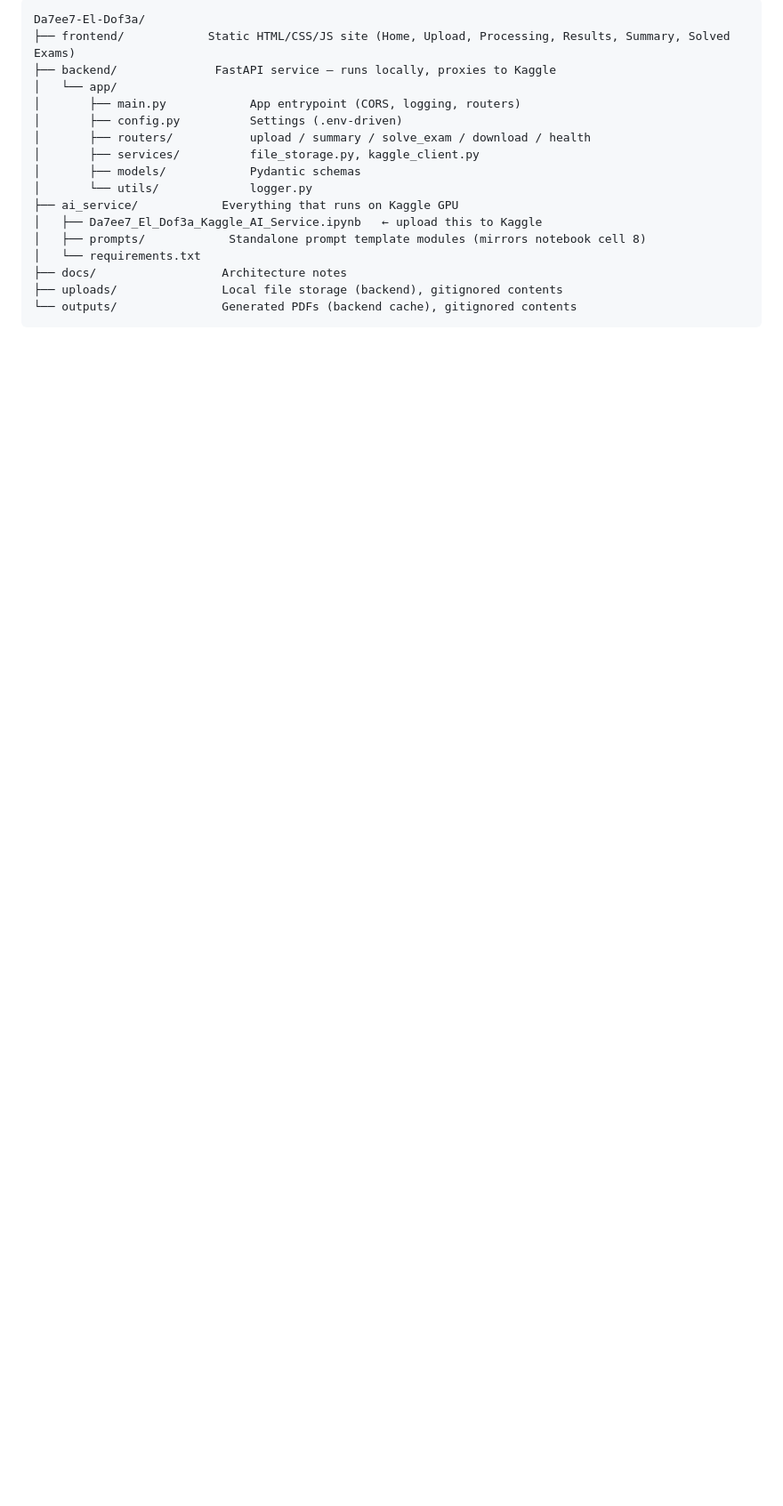
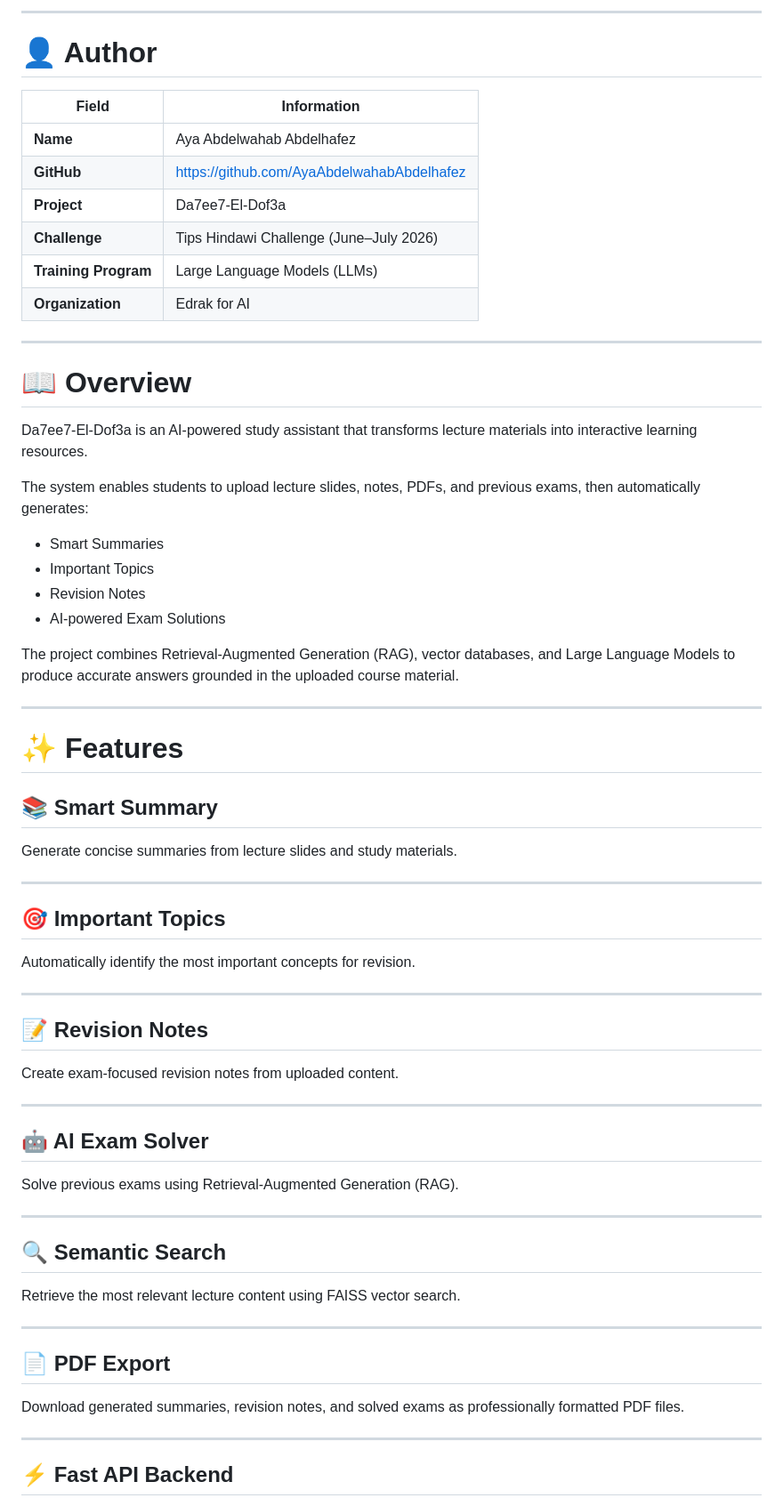
Before and after one commit to AyaAbdelwahabAbdelhafez/Da7ee7-El-Dof3a, a Markdown page: README.md, the part around one of its changes. Shown at 89% size. Rendered like a GitHub page; blank space fills up the shorter version.

````diff
--- a/README.md
+++ b/README.md
@@ -10,19 +14,73 @@ See `docs/ARCHITECTURE.md` for the full system design.
 
-```
-Da7ee7-El-Dof3a/
-├── frontend/            Static HTML/CSS/JS site (Home, Upload, Processing, Results, Summary, Solved Exams)
-├── backend/              FastAPI service — runs locally, proxies to Kaggle
-│   └── app/
-│       ├── main.py            App entrypoint (CORS, logging, routers)
-│       ├── config.py          Settings (.env-driven)
-│       ├── routers/           upload / summary / solve_exam / download / health
-│       ├── services/          file_storage.py, kaggle_client.py
-│       ├── models/            Pydantic schemas
-│       └── utils/             logger.py
-├── ai_service/            Everything that runs on Kaggle GPU
-│   ├── Da7ee7_El_Dof3a_Kaggle_AI_Service.ipynb   ← upload this to Kaggle
-│   ├── prompts/            Standalone prompt template modules (mirrors notebook cell 8)
-│   └── requirements.txt
-├── docs/                  Architecture notes
-├── uploads/               Local file storage (backend), gitignored contents
-└── outputs/               Generated PDFs (backend cache), gitignored contents
+</div>
+
+---
+
+# 👤 Author
+
+| Field | Information |
+|--------|-------------|
+| **Name** | Aya Abdelwahab Abdelhafez |
+| **GitHub** | https://github.com/AyaAbdelwahabAbdelhafez |
+| **Project** | Da7ee7-El-Dof3a |
+| **Challenge** | Tips Hindawi Challenge (June–July 2026) |
+| **Training Program** | Large Language Models (LLMs) |
+| **Organization** | Edrak for AI |
+
+---
+
+# 📖 Overview
+
+Da7ee7-El-Dof3a is an AI-powered study assistant that transforms lecture materials into interactive learning resources.
+
+The system enables students to upload lecture slides, notes, PDFs, and previous exams, then automatically generates:
+
+- Smart Summaries
+- Important Topics
+- Revision Notes
+- AI-powered Exam Solutions
+
+The project combines Retrieval-Augmented Generation (RAG), vector databases, and Large Language Models to produce accurate answers grounded in the uploaded course material.
+
+---
+
+# ✨ Features
+
+## 📚 Smart Summary
+
+Generate concise summaries from lecture slides and study materials.
+
+---
+
+## 🎯 Important Topics
+
+Automatically identify the most important concepts for revision.
+
+---
+
+## 📝 Revision Notes
+
+Create exam-focused revision notes from uploaded content.
+
+---
+
+## 🤖 AI Exam Solver
+
+Solve previous exams using Retrieval-Augmented Generation (RAG).
+
+---
+
+## 🔍 Semantic Search
+
+Retrieve the most relevant lecture content using FAISS vector search.
+
+---
+
+## 📄 PDF Export
+
+Download generated summaries, revision notes, and solved exams as professionally formatted PDF files.
+
+---
+
+## ⚡ Fast API Backend
+
````
Also changed, not shown: other parts of README.md (+229 -46 lines).
